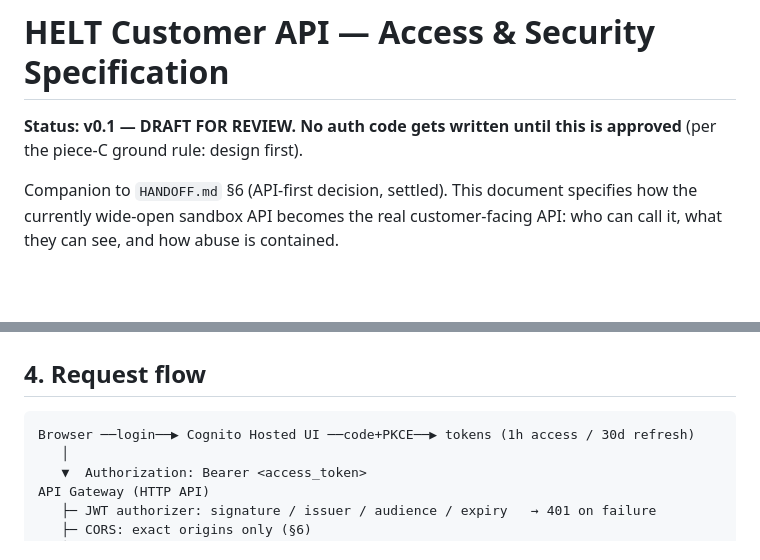
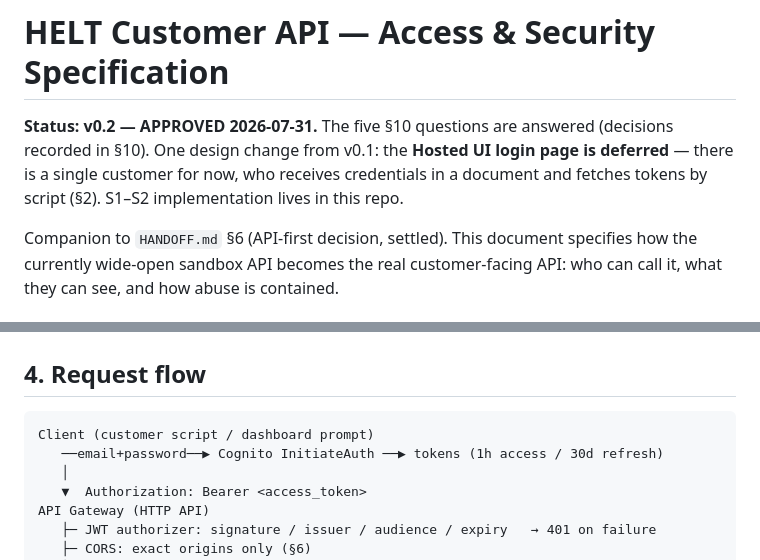
Before and after one commit to DanteWebber-ZoeyEnergy/helt-sandbox, a Markdown page: API_SECURITY_SPEC.md, 2 parts joined by grey strips. GitHub-like rendering; blank space fills up the shorter version.

````diff
--- a/API_SECURITY_SPEC.md
+++ b/API_SECURITY_SPEC.md
@@ -1,7 +1,10 @@
 # HELT Customer API — Access & Security Specification
 
-**Status: v0.1 — DRAFT FOR REVIEW. No auth code gets written until this is
-approved** (per the piece-C ground rule: design first).
+**Status: v0.2 — APPROVED 2026-07-31.** The five §10 questions are answered
+(decisions recorded in §10). One design change from v0.1: the **Hosted UI
+login page is deferred** — there is a single customer for now, who receives
+credentials in a document and fetches tokens by script (§2). S1–S2
+implementation lives in this repo.
 
 Companion to `HANDOFF.md` §6 (API-first decision, settled). This document
 specifies how the currently wide-open sandbox API becomes the real
@@ -119,7 +134,8 @@ table schema doesn't change when it arrives.
 ## 4. Request flow
 
 ```
-Browser ──login──▶ Cognito Hosted UI ──code+PKCE──▶ tokens (1h access / 30d refresh)
+Client (customer script / dashboard prompt)
+   ──email+password──▶ Cognito InitiateAuth ──▶ tokens (1h access / 30d refresh)
    │
    ▼  Authorization: Bearer <access_token>
 API Gateway (HTTP API)
````
Also changed, not shown: other parts of API_SECURITY_SPEC.md (+47 -30 lines).
